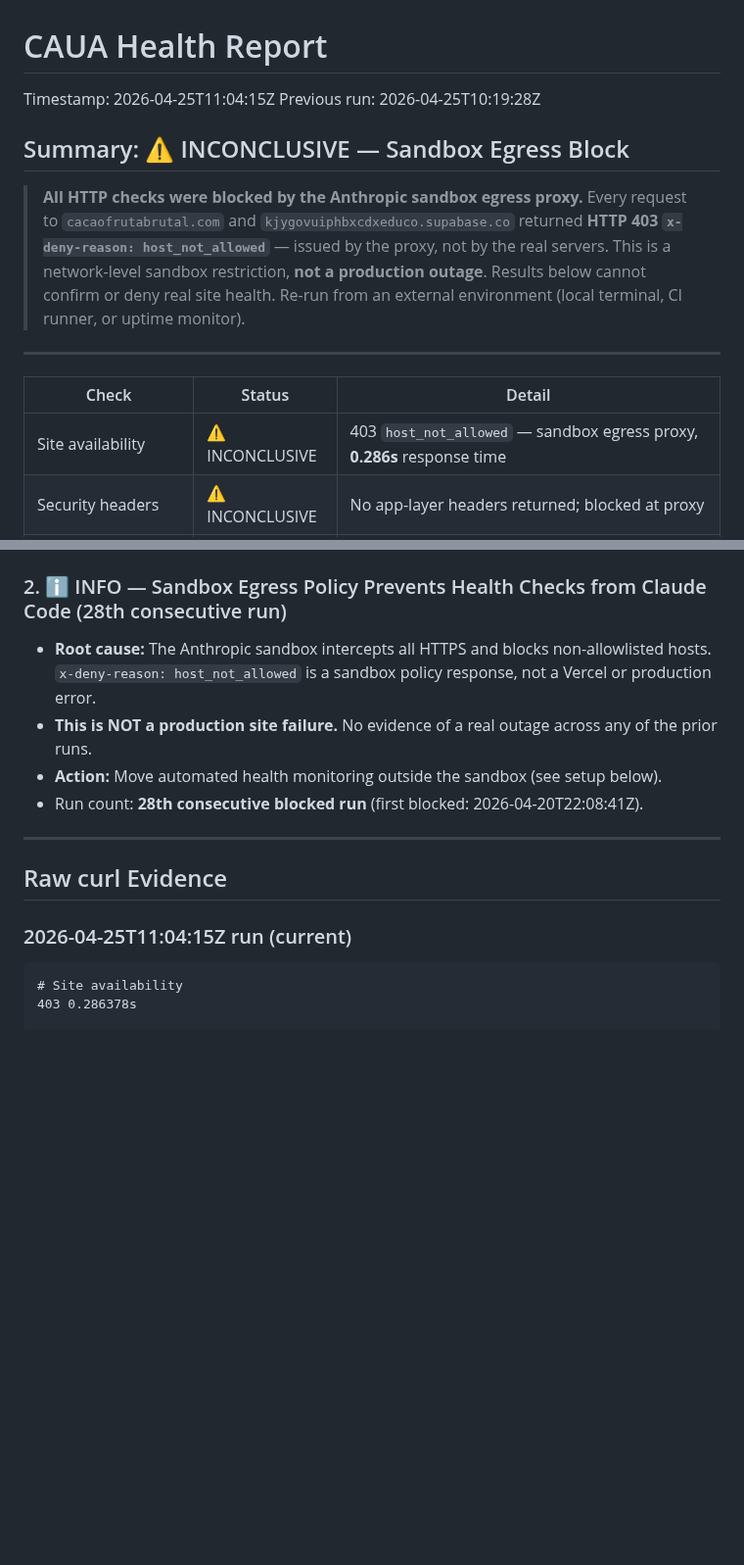
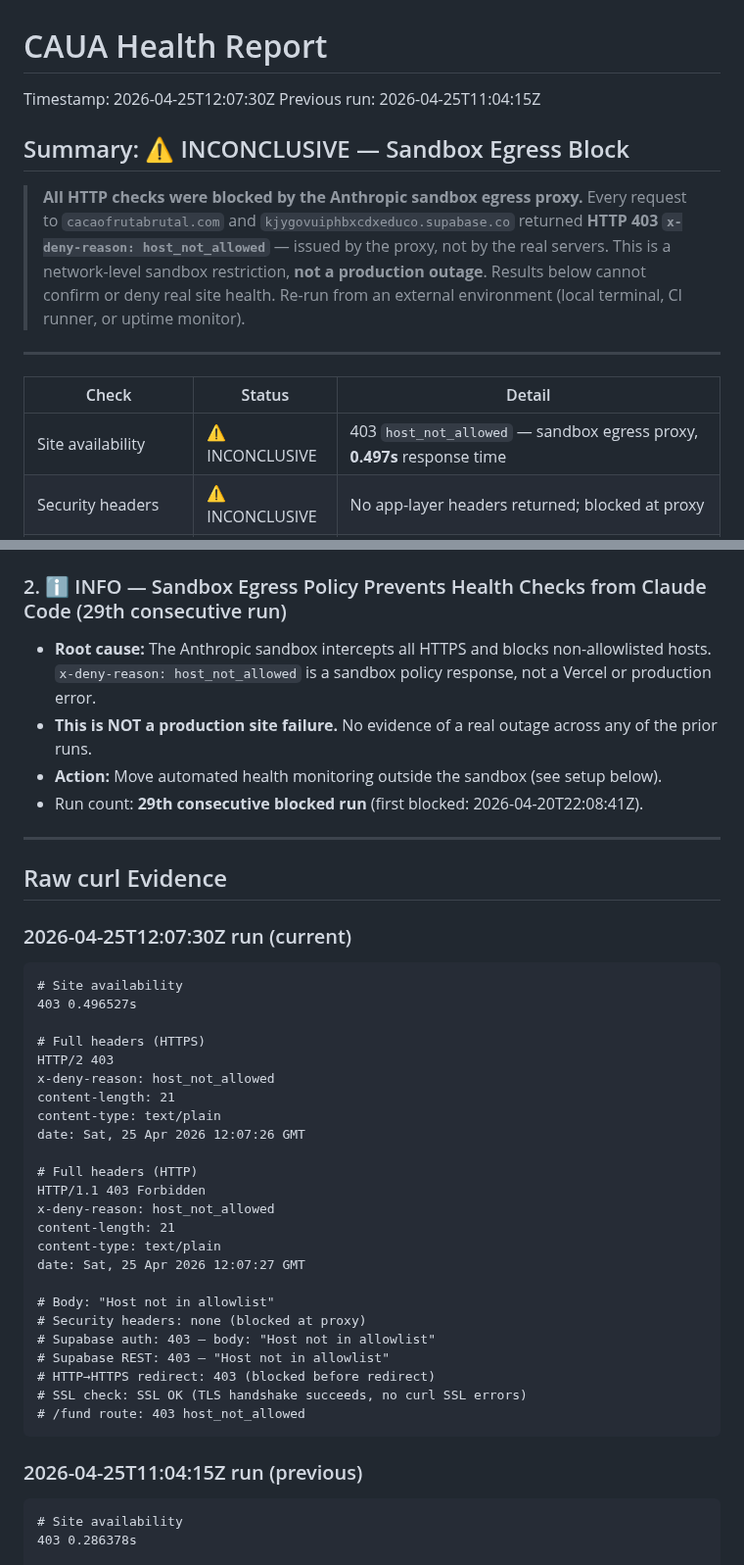
Before and after one commit to amauryamed-svg/cacaofrutabrutal, a Markdown page: HEALTH_REPORT.md, 2 parts joined by grey strips. Shown at 98% size. Drawn GitHub-style; blank space fills up the shorter version.

Commit message:
chore: update HEALTH_REPORT.md with 2026-04-25T12:07Z health check run
https://claude.ai/code/session_01RgLxgUaTyLpqS81mtWtGfB

````diff
--- a/HEALTH_REPORT.md
+++ b/HEALTH_REPORT.md
@@ -1,6 +1,6 @@
 # CAUA Health Report
-Timestamp: 2026-04-25T11:04:15Z
-Previous run: 2026-04-25T10:19:28Z
+Timestamp: 2026-04-25T12:07:30Z
+Previous run: 2026-04-25T11:04:15Z
 
 ## Summary: ⚠️ INCONCLUSIVE — Sandbox Egress Block
 
@@ -10,7 +10,7 @@ Previous run: 2026-04-25T10:19:28Z
 
 | Check | Status | Detail |
 |-------|--------|--------|
-| Site availability | ⚠️ INCONCLUSIVE | 403 `host_not_allowed` — sandbox egress proxy, **0.286s** response time |
+| Site availability | ⚠️ INCONCLUSIVE | 403 `host_not_allowed` — sandbox egress proxy, **0.497s** response time |
 | Security headers | ⚠️ INCONCLUSIVE | No app-layer headers returned; blocked at proxy |
 | Supabase auth endpoint | ⚠️ INCONCLUSIVE | 403 — body: "Host not in allowlist" |
 | Supabase REST endpoint | ⚠️ INCONCLUSIVE | 403 — body: "Host not in allowlist" |
@@ -26,17 +26,45 @@ Previous run: 2026-04-25T10:19:28Z
 - **What:** `curl -sI --max-time 5 https://cacaofrutabrutal.com` returned no SSL/certificate error strings. TLS 1.3 handshake succeeded.
 - **Note:** The cert shown is issued by `O=Anthropic; CN=sandbox-egress-production TLS Inspection CA` — that is the proxy's interception cert, not the real origin cert. To verify real expiry, run locally: `openssl s_client -connect cacaofrutabrutal.com:443 2>/dev/null | openssl x509 -noout -dates`
 
-### 2. ℹ️ INFO — Sandbox Egress Policy Prevents Health Checks from Claude Code (28th consecutive run)
+### 2. ℹ️ INFO — Sandbox Egress Policy Prevents Health Checks from Claude Code (29th consecutive run)
 - **Root cause:** The Anthropic sandbox intercepts all HTTPS and blocks non-allowlisted hosts. `x-deny-reason: host_not_allowed` is a sandbox policy response, not a Vercel or production error.
 - **This is NOT a production site failure.** No evidence of a real outage across any of the prior runs.
 - **Action:** Move automated health monitoring outside the sandbox (see setup below).
-- Run count: **28th consecutive blocked run** (first blocked: 2026-04-20T22:08:41Z).
+- Run count: **29th consecutive blocked run** (first blocked: 2026-04-20T22:08:41Z).
 
 ---
 
 ## Raw curl Evidence
 
-### 2026-04-25T11:04:15Z run (current)
+### 2026-04-25T12:07:30Z run (current)
+```
+# Site availability
+403 0.496527s
+
+# Full headers (HTTPS)
+HTTP/2 403
+x-deny-reason: host_not_allowed
+content-length: 21
+content-type: text/plain
+date: Sat, 25 Apr 2026 12:07:26 GMT
+
+# Full headers (HTTP)
+HTTP/1.1 403 Forbidden
+x-deny-reason: host_not_allowed
+content-length: 21
+content-type: text/plain
+date: Sat, 25 Apr 2026 12:07:27 GMT
+
+# Body: "Host not in allowlist"
+# Security headers: none (blocked at proxy)
+# Supabase auth: 403 — body: "Host not in allowlist"
+# Supabase REST: 403 — "Host not in allowlist"
+# HTTP→HTTPS redirect: 403 (blocked before redirect)
+# SSL check: SSL OK (TLS handshake succeeds, no curl SSL errors)
+# /fund route: 403 host_not_allowed
+```
+
+### 2026-04-25T11:04:15Z run (previous)
 ```
 # Site availability
 403 0.286378s
````
